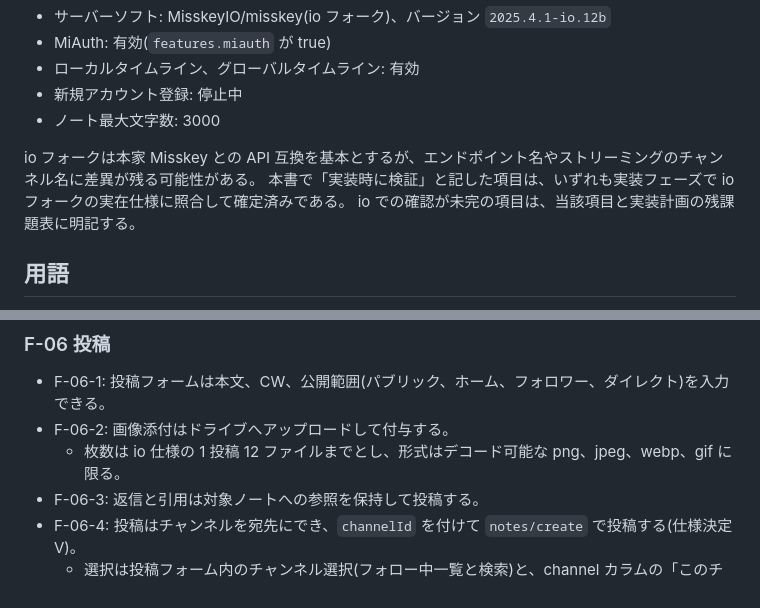
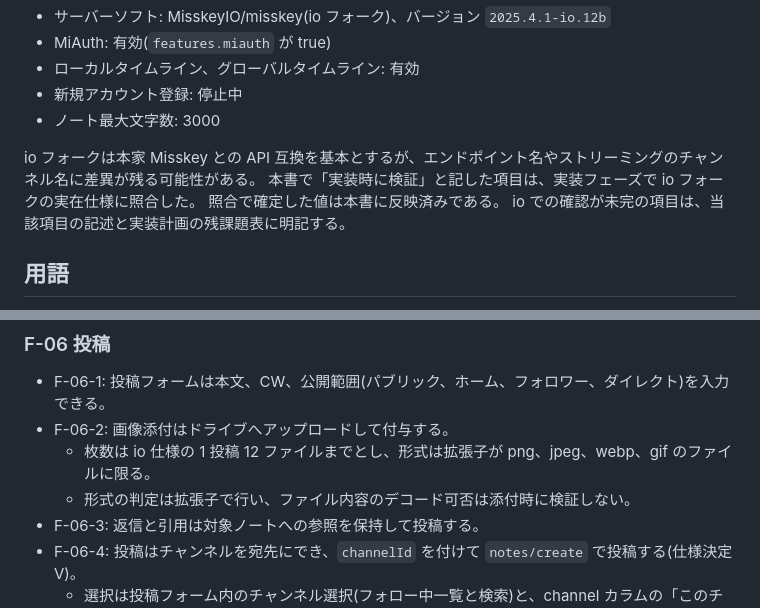
Before and after one commit to Tkg-tamagohan/NMNL-browser, a Markdown page: docs/requirements-definition.md, 2 parts joined by grey strips. Rendered like a GitHub page.

Commit message:
docs: Devin Review 指摘の反映(io 照合範囲の明確化・添付形式の判定基準)
- 冒頭の総括を「照合した・確定分は反映済み・未完は残課題表へ」の
  三段に直し、「いずれも確定済み」と未検証項目の併記を解消。
- F-06-2 の形式指定を実装どおり拡張子判定の記述へ修正し、
  内容のデコード可否は添付時に検証しない旨を明記。
- 残課題表に添付の内容検証(破損画像の透過)を既知の制約として追加。

Co-Authored-By: Devin AI <158243242+devin-ai-integration[bot]@users.noreply.github.com>

```diff
--- a/docs/requirements-definition.md
+++ b/docs/requirements-definition.md
@@ -23,8 +23,9 @@ misskey.io の公式 Web UI が持つデッキ表示を、軽量に動作する
 - ノート最大文字数: 3000
 
 io フォークは本家 Misskey との API 互換を基本とするが、エンドポイント名やストリーミングのチャンネル名に差異が残る可能性がある。
-本書で「実装時に検証」と記した項目は、いずれも実装フェーズで io フォークの実在仕様に照合して確定済みである。
-io での確認が未完の項目は、当該項目と実装計画の残課題表に明記する。
+本書で「実装時に検証」と記した項目は、実装フェーズで io フォークの実在仕様に照合した。
+照合で確定した値は本書に反映済みである。
+io での確認が未完の項目は、当該項目の記述と実装計画の残課題表に明記する。
 
 ## 用語
 
@@ -134,7 +135,8 @@ ID は `F-01` 形式とし、テストケースとの対応は実装計画で定
 
 - F-06-1: 投稿フォームは本文、CW、公開範囲(パブリック、ホーム、フォロワー、ダイレクト)を入力できる。
 - F-06-2: 画像添付はドライブへアップロードして付与する。
-  - 枚数は io 仕様の 1 投稿 12 ファイルまでとし、形式はデコード可能な png、jpeg、webp、gif に限る。
+  - 枚数は io 仕様の 1 投稿 12 ファイルまでとし、形式は拡張子が png、jpeg、webp、gif のファイルに限る。
+  - 形式の判定は拡張子で行い、ファイル内容のデコード可否は添付時に検証しない。
 - F-06-3: 返信と引用は対象ノートへの参照を保持して投稿する。
 - F-06-4: 投稿はチャンネルを宛先にでき、`channelId` を付けて `notes/create` で投稿する(仕様決定 V)。
   - 選択は投稿フォーム内のチャンネル選択(フォロー中一覧と検索)と、channel カラムの「このチャンネルに投稿」導線の両方から行う(仕様決定 V)。
```
Also changed, not shown: docs/implementation-plan.md (+1 -0 lines).
